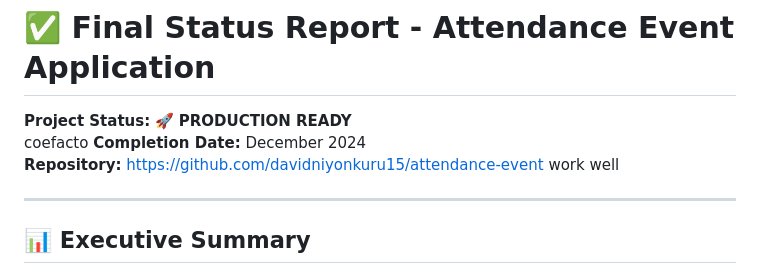
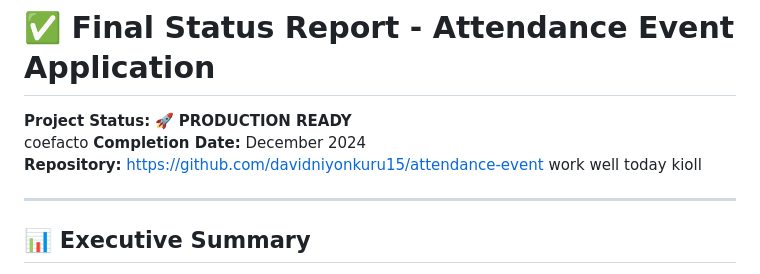
Before and after one commit to davidniyonkuru15/attendance-event, a Markdown page: FINAL_STATUS_REPORT.md, the part around the change. Drawn GitHub-style.

Commit message:
test again

```diff
--- a/FINAL_STATUS_REPORT.md
+++ b/FINAL_STATUS_REPORT.md
@@ -4,7 +4,7 @@
 coefacto
 **Completion Date:** December 2024
 **Repository:** https://github.com/davidniyonkuru15/attendance-event
-work well
+work well today kioll
 
 ---
 
```
